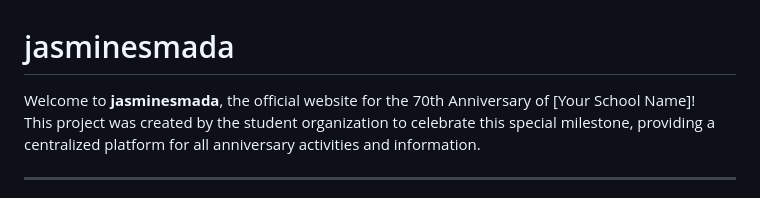
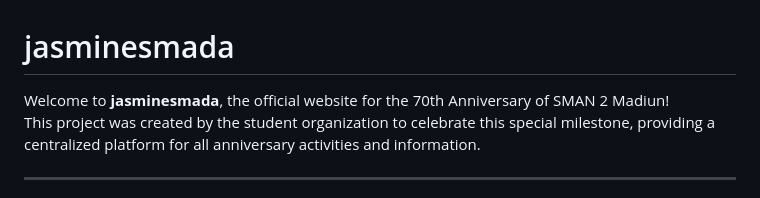
Before and after one commit to Kiara996/jasminesmada, a Markdown page: README.md, the part around the change. GitHub-like rendering.

Commit message:
Update school name in README

```diff
--- a/README.md
+++ b/README.md
@@ -1,6 +1,6 @@
 # jasminesmada
 
-Welcome to **jasminesmada**, the official website for the 70th Anniversary of [Your School Name]!
+Welcome to **jasminesmada**, the official website for the 70th Anniversary of SMAN 2 Madiun!
 This project was created by the student organization to celebrate this special milestone, providing a centralized platform for all anniversary activities and information.
 
 ---
```
